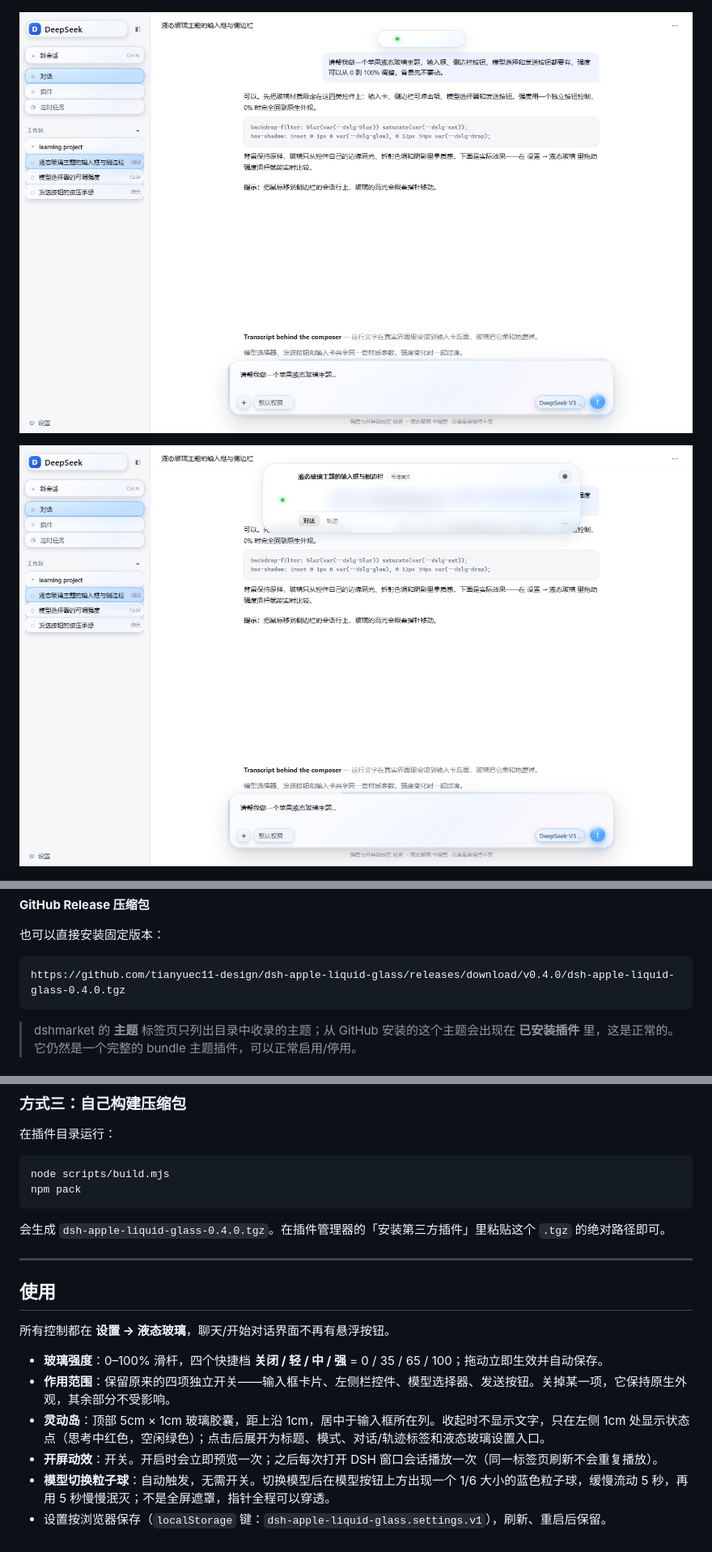
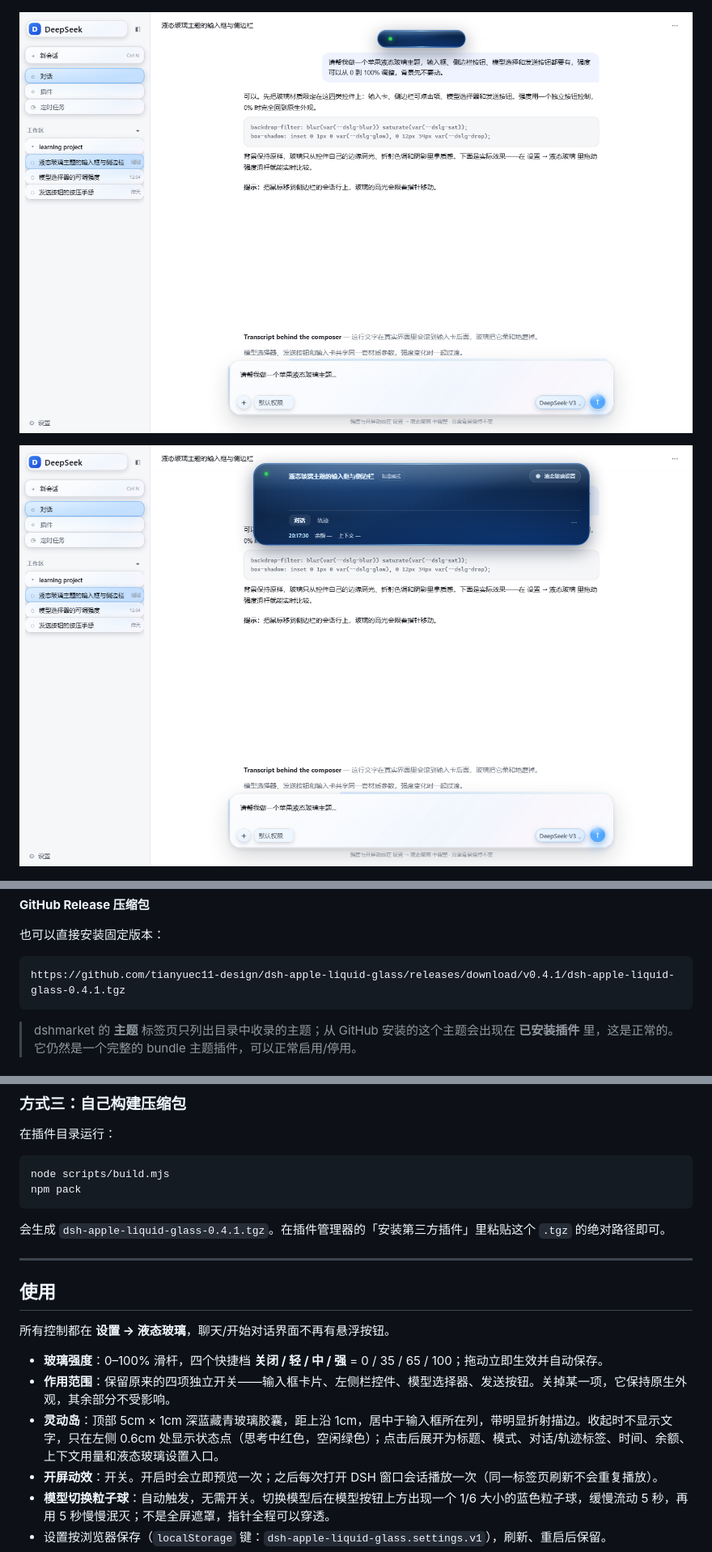
Before and after one commit to tianyuec11-design/dsh-apple-liquid-glass, a Markdown page: README.zh.md, 3 parts joined by grey strips. Shown at 81% size. Rendered like a GitHub page; pictures changed too: docs/preview-island-collapsed.png, docs/preview-island-open.png.

````diff
--- a/README.zh.md
+++ b/README.zh.md
@@ -50,7 +50,7 @@ dsh plugin --profile web add 'github:tianyuec11-design/dsh-apple-liquid-glass'
 也可以直接安装固定版本：
 
 ```text
-https://github.com/tianyuec11-design/dsh-apple-liquid-glass/releases/download/v0.4.0/dsh-apple-liquid-glass-0.4.0.tgz
+https://github.com/tianyuec11-design/dsh-apple-liquid-glass/releases/download/v0.4.1/dsh-apple-liquid-glass-0.4.1.tgz
 ```
 
 > dshmarket 的 **主题** 标签页只列出目录中收录的主题；从 GitHub 安装的这个主题会出现在 **已安装插件** 里，这是正常的。它仍然是一个完整的 bundle 主题插件，可以正常启用/停用。
@@ -83,7 +83,7 @@ node scripts/build.mjs
 npm pack
 ```
 
-会生成 `dsh-apple-liquid-glass-0.4.0.tgz`。在插件管理器的「安装第三方插件」里粘贴这个 `.tgz` 的绝对路径即可。
+会生成 `dsh-apple-liquid-glass-0.4.1.tgz`。在插件管理器的「安装第三方插件」里粘贴这个 `.tgz` 的绝对路径即可。
 
 ---
 
@@ -93,7 +93,7 @@ npm pack
 
 - **玻璃强度**：0–100% 滑杆，四个快捷档 **关闭 / 轻 / 中 / 强** = 0 / 35 / 65 / 100；拖动立即生效并自动保存。
 - **作用范围**：保留原来的四项独立开关——输入框卡片、左侧栏控件、模型选择器、发送按钮。关掉某一项，它保持原生外观，其余部分不受影响。
-- **灵动岛**：顶部 5cm × 1cm 玻璃胶囊，距上沿 1cm，居中于输入框所在列。收起时不显示文字，只在左侧 1cm 处显示状态点（思考中红色，空闲绿色）；点击后展开为标题、模式、对话/轨迹标签和液态玻璃设置入口。
+- **灵动岛**：顶部 5cm × 1cm 深蓝藏青玻璃胶囊，距上沿 1cm，居中于输入框所在列，带明显折射描边。收起时不显示文字，只在左侧 0.6cm 处显示状态点（思考中红色，空闲绿色）；点击后展开为标题、模式、对话/轨迹标签、时间、余额、上下文用量和液态玻璃设置入口。
 - **开屏动效**：开关。开启时会立即预览一次；之后每次打开 DSH 窗口会话播放一次（同一标签页刷新不会重复播放）。
 - **模型切换粒子球**：自动触发，无需开关。切换模型后在模型按钮上方出现一个 1/6 大小的蓝色粒子球，缓慢流动 5 秒，再用 5 秒慢慢泯灭；不是全屏遮罩，指针全程可以穿透。
 - 设置按浏览器保存（`localStorage` 键：`dsh-apple-liquid-glass.settings.v1`），刷新、重启后保留。
````
Also changed, not shown: README.md (+3 -3 lines), 4 other files.
